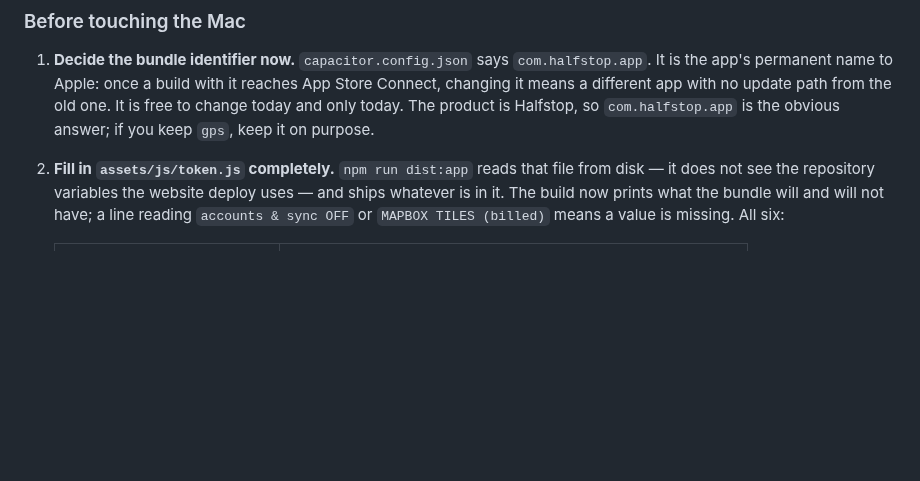
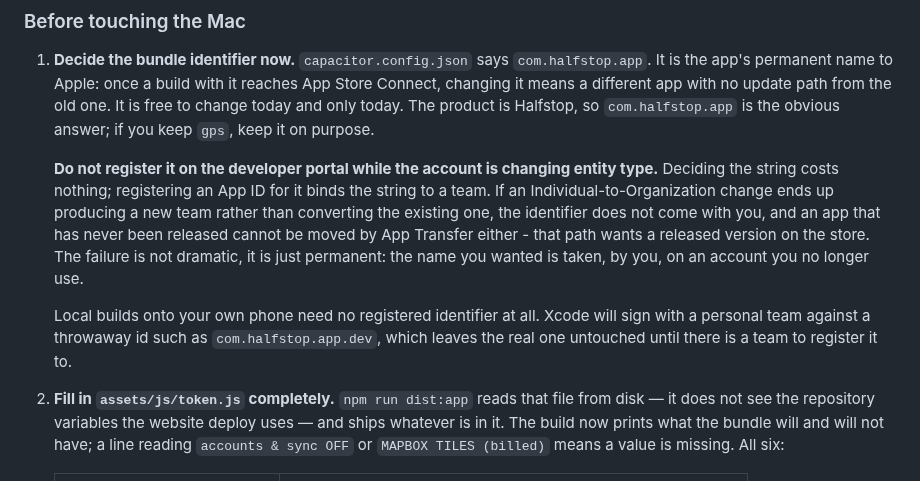
Before and after one commit to shermancahal/Halfstop, a Markdown page: docs/mobile-app.md, the part around the change. Drawn GitHub-style; blank space fills up the shorter version.

```diff
--- a/docs/mobile-app.md
+++ b/docs/mobile-app.md
@@ -173,6 +173,20 @@ to look at once it is running.
    with no update path from the old one. It is free to change today and only
    today. The product is Halfstop, so `com.halfstop.app` is the
    obvious answer; if you keep `gps`, keep it on purpose.
+
+   **Do not register it on the developer portal while the account is changing
+   entity type.** Deciding the string costs nothing; registering an App ID for
+   it binds the string to a team. If an Individual-to-Organization change ends
+   up producing a new team rather than converting the existing one, the
+   identifier does not come with you, and an app that has never been released
+   cannot be moved by App Transfer either - that path wants a released version
+   on the store. The failure is not dramatic, it is just permanent: the name
+   you wanted is taken, by you, on an account you no longer use.
+
+   Local builds onto your own phone need no registered identifier at all.
+   Xcode will sign with a personal team against a throwaway id such as
+   `com.halfstop.app.dev`, which leaves the real one untouched until there is
+   a team to register it to.
 
 2. **Fill in `assets/js/token.js` completely.** `npm run dist:app` reads that
    file from disk — it does not see the repository variables the website deploy
```
Also changed, not shown: docs/auth-setup.md (+10 -1 lines).
